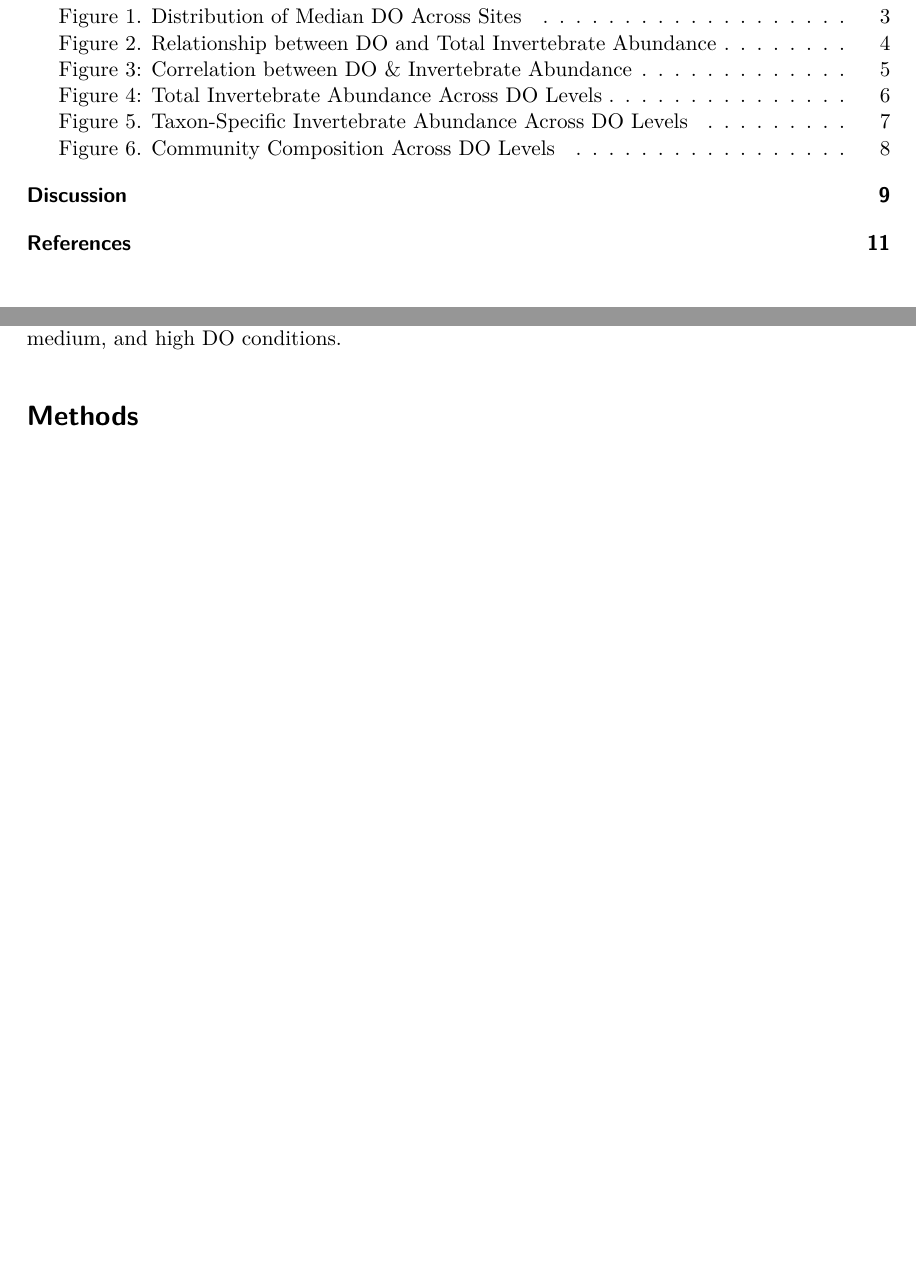
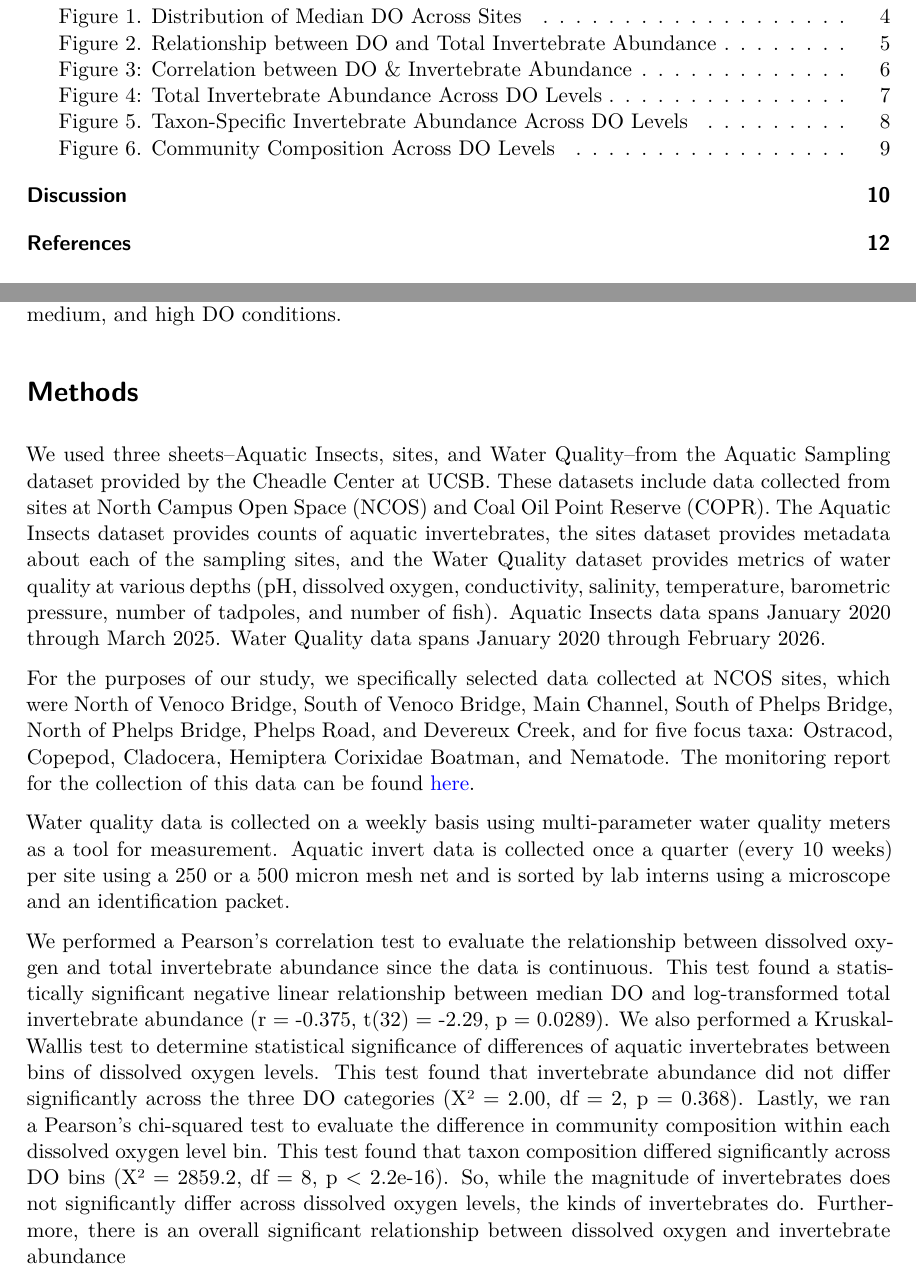
Before and after one commit to kimwong19/grouo-4-final-project, a Quarto document (code/Final_Paper.qmd): two parts of pages 1 and 3 of 12 before the commit and two parts of pages 1 and 3 of 13 after it, joined at a grey line, cut so that both start at the same text, the shorter picture padded with empty space. The pictures show the output file code/Final_Paper.pdf that the author committed with the source.

Commit message:
adding in methods section

```diff
--- a/code/Final_Paper.qmd
+++ b/code/Final_Paper.qmd
@@ -279,6 +279,15 @@ At NCOS, previous analysis by UCSB students also examined relationships among al
 Building on previous previous, our analysis examines the relationship between dissolved oxygen and aquatic invertebrate abundance at NCOS. Specifically, we ask: **What is the strength and direction of the relationship between dissolved oxygen and invertebrate abundance?** To answer this question, we analyzed median dissolved oxygen levels (mg/L) and invertebrate abundance for our five focus taxa: Ostracod, Copepod, Cladocera, Hemiptera Corixidae Boatman, and Nematode. Throughout our analysis, we examined the relationship between DO and total invertebrate abundance, how DO varies across NCOS sites, taxon-specific abundance, abundance across DO categories, and community composition across low, medium, and high DO conditions.
 
 # Methods
+
+We used three sheets–Aquatic Insects, sites, and Water Quality–from the Aquatic Sampling dataset provided by the Cheadle Center at UCSB. These datasets include data collected from sites at North Campus Open Space (NCOS) and Coal Oil Point Reserve (COPR). The Aquatic Insects dataset provides counts of aquatic invertebrates, the sites dataset provides metadata about each of the sampling sites, and the Water Quality dataset provides metrics of water quality at various depths (pH, dissolved oxygen, conductivity, salinity, temperature, barometric pressure, number of tadpoles, and number of fish). Aquatic Insects data spans January 2020 through March 2025. Water Quality data spans January 2020 through February 2026.
+
+For the purposes of our study, we specifically selected data collected at NCOS sites, which were North of Venoco Bridge, South of Venoco Bridge, Main Channel, South of Phelps Bridge, North of Phelps Bridge, Phelps Road, and Devereux Creek, and for five focus taxa: Ostracod, Copepod, Cladocera, Hemiptera Corixidae Boatman, and Nematode. The monitoring report for the collection of this data can be found [here](https://escholarship.org/uc/item/4pb052gr).
+
+Water quality data is collected on a weekly basis using multi-parameter water quality meters as a tool for measurement. Aquatic invert data is collected once a quarter (every 10 weeks) per site using a 250 or a 500 micron mesh net and is sorted by lab interns using a microscope and an identification packet.
+
+We performed a Pearson’s correlation test to evaluate the relationship between dissolved oxygen and total invertebrate abundance since the data is continuous. This test found a statistically significant negative linear relationship between median DO and log-transformed total invertebrate abundance (r = -0.375, t(32) = -2.29, p = 0.0289). We also performed a Kruskal-Wallis test to determine statistical significance of differences of aquatic invertebrates between bins of dissolved oxygen levels. This test found that invertebrate abundance did not differ significantly across the three DO categories (X² = 2.00, df = 2, p = 0.368). Lastly, we ran a Pearson’s chi-squared test to evaluate the difference in community composition within each dissolved oxygen level bin. This test found that taxon composition differed significantly across DO bins (X² = 2859.2, df = 8, p < 2.2e-16). So, while the magnitude of invertebrates does not significantly differ across dissolved oxygen levels, the kinds of invertebrates do. Furthermore, there is an overall significant relationship between dissolved oxygen and invertebrate abundance
+
 
 # Results
 
```
Also changed, not shown: code/Final_Paper.pdf, 1 other file.
